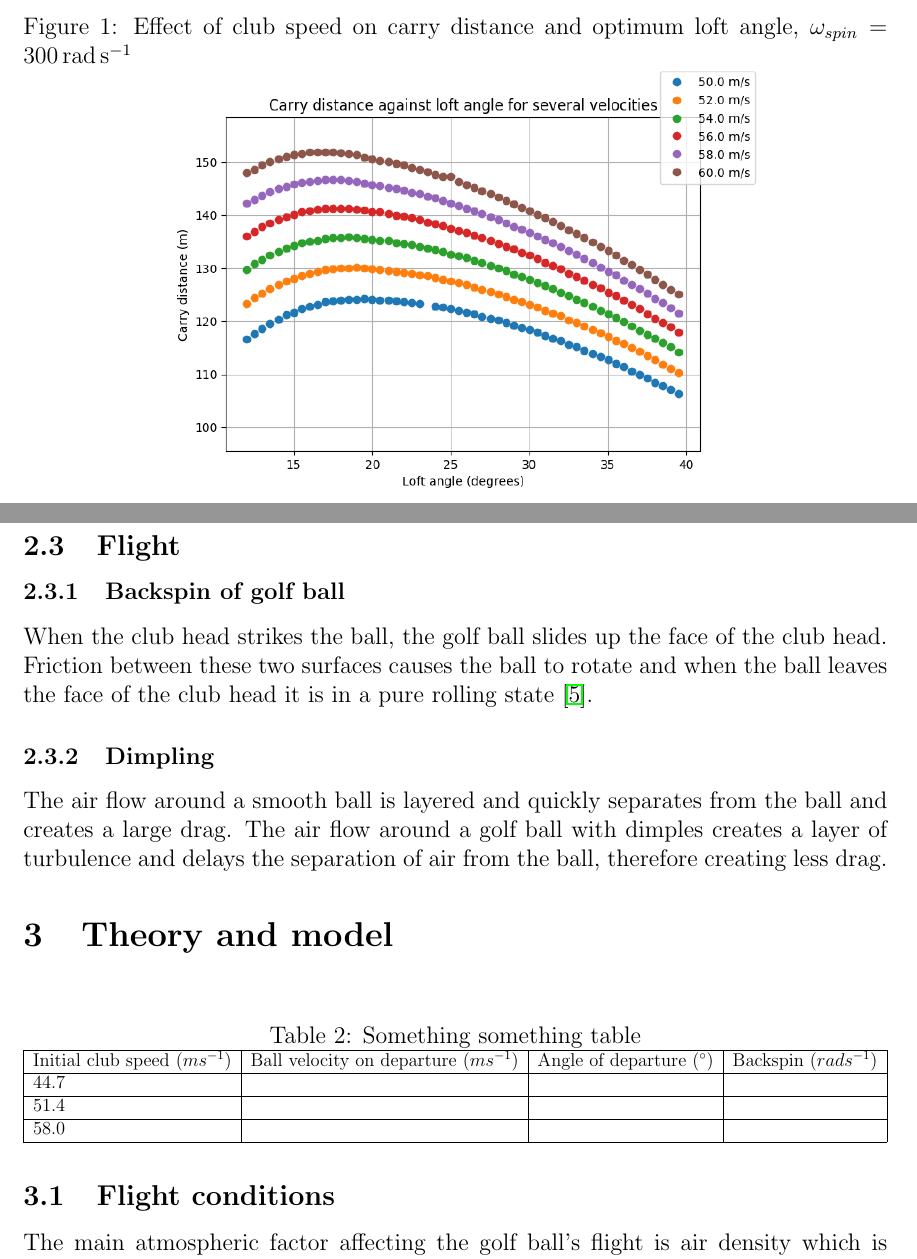
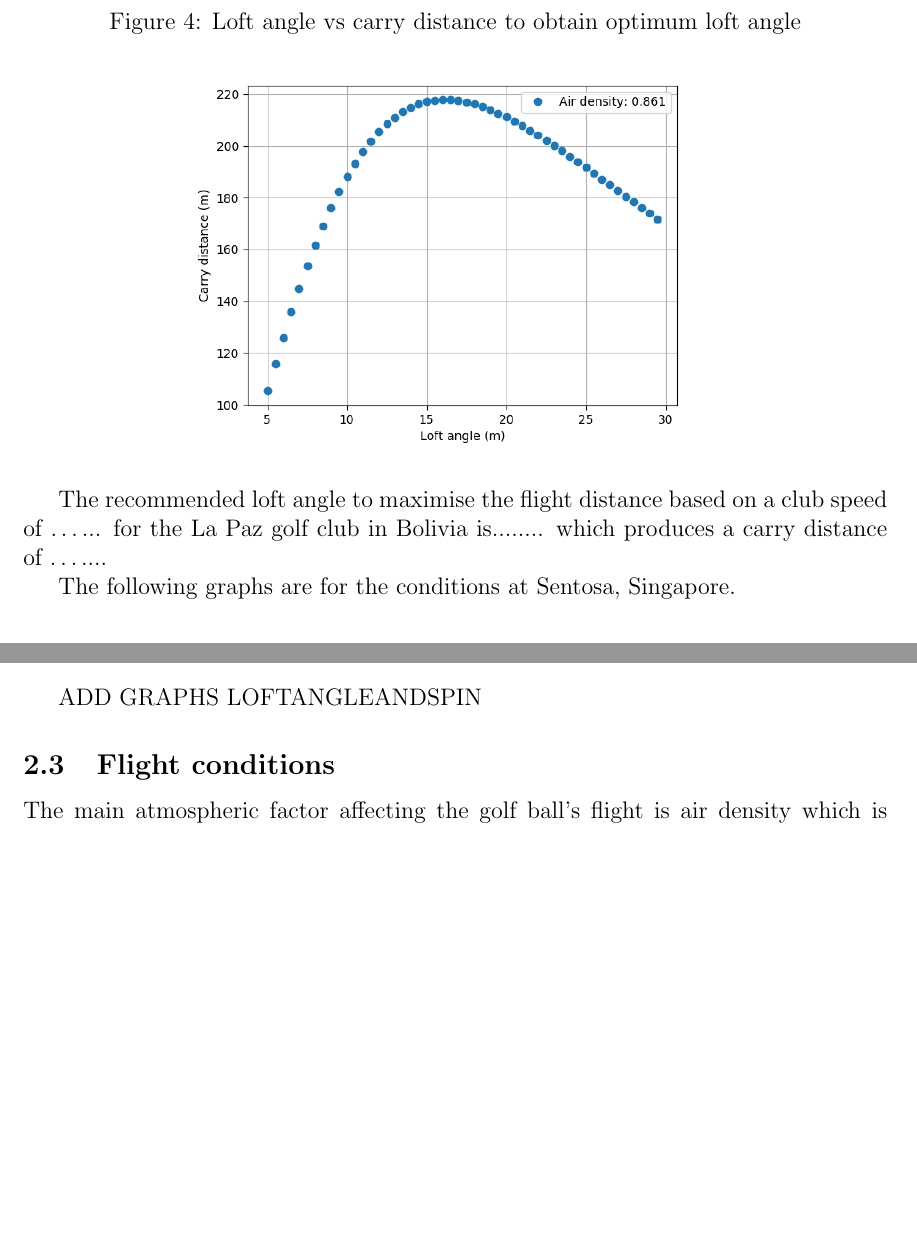
Before and after one commit to sb362/golfball-simulation, a LaTeX document (report/Report.tex): two parts of pages 2 and 6 of 18 before the commit and two parts of pages 4 and 7 of 18 after it, joined at a grey line, cut at the place of the change, the shorter picture padded with empty space. Compiled offline with pdfLaTeX.

Commit message:
Update Report.tex

```diff
--- a/report/Report.tex
+++ b/report/Report.tex
@@ -56,4 +59,2 @@ The tournament in Singapore took place in January 17th-20th 2019.The tournament
 \begin{figure}[H]
 \centering
-\caption{Effect of club speed on carry distance and optimum loft angle, $\omega_{spin}=$ \SI{300}{\radian\per\second}}
-\includegraphics[scale=0.6]{effectofvelocities}
@@ -66,0 +81,13 @@ The tournament in Singapore took place in January 17th-20th 2019.The tournament
+\begin{figure}[H]
+\centering
+\caption{Loft angle vs carry distance to obtain optimum loft angle}
+\includegraphics[scale=0.6]{results0.861range}
+\end{figure}
+
+The recommended loft angle to maximise the flight distance based on a club speed of …...  for the La Paz golf club in Bolivia is........ which produces a carry distance of …....
+
+ The following graphs are for the conditions at Sentosa, Singapore.
+
+\begin{figure}[H]
+\centering
+\caption{Effect of loft angle on carry distance}
@@ -118,29 +168,7 @@ e=0.86-0.0029 v_{impact} \cos{\theta}
 \end{equation}
 
 
-\subsection{Flight}
-
-\subsubsection{Backspin of golf ball}
-When the club head strikes the ball, the golf ball slides up the face of the club head. Friction between these two surfaces causes the ball to rotate and when the ball leaves the face of the club head it is in a pure rolling state \cite{Penner2001}.
-
-\subsubsection{Dimpling}
-The air flow around a smooth ball is layered and quickly separates from the ball and creates a large drag. The air flow around a golf ball with dimples creates a layer of turbulence and delays the separation of air from the ball, therefore creating less drag.
-\section{Theory and model}
-
-\begin{table}[H]
-\centering
-\caption{Something something table}
-\label{tab:spintable}
-\resizebox{\textwidth}{!}{%
-\begin{tabular}{|l|l|l|l|l|}
-\hline
-Initial club speed ($m s^{-1}$) & Ball velocity on departure ($m s^{-1}$) & Angle of departure ($\degree$) & Backspin ($rad s^{-1}$)  \\ \hline
-44.7               &                            &                    &           \\ \hline
-51.4               &                            &                    &           \\ \hline
-58.0               &                            &                    &           \\ \hline
-\end{tabular}%
-}
-\end{table}
+ADD GRAPHS LOFTANGLEANDSPIN
 
 \subsection{Flight conditions}
 The main atmospheric factor affecting the golf ball’s flight is air density which is dependent on air pressure, temperature and humidity. When air density increases, there is increased resistance against the ball during its flight, thus the maximum carry distance is less. Air molecules have greater kinetic energy as the temperature of the air increases, causing them to occupy a larger volume. This results in a decrease in air density. When the air pressure is increased, air density also increases as more collisions between particles occur. The relative humidity of air is a measure of the water vapour relative to temperature and is the percentage of water vapour that could potentially be held in the air at that given temperature.  The air density of humid air is less than dry air. Relative humidity is given by equation (\ref{pressures}):
```
Also changed, not shown: report/Report.tex (45 more changed lines).
